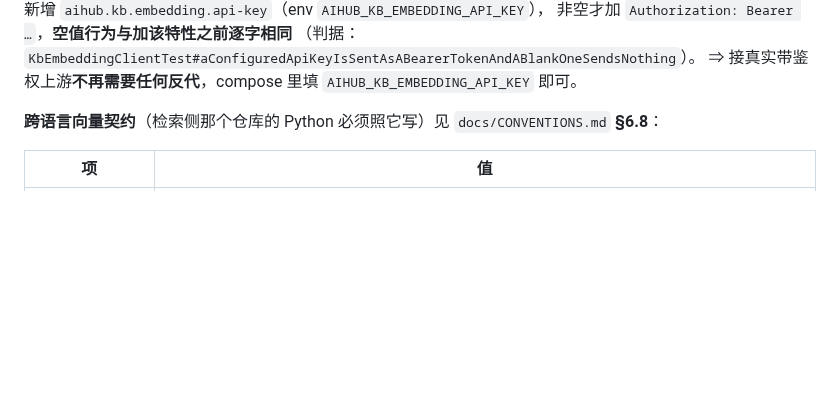
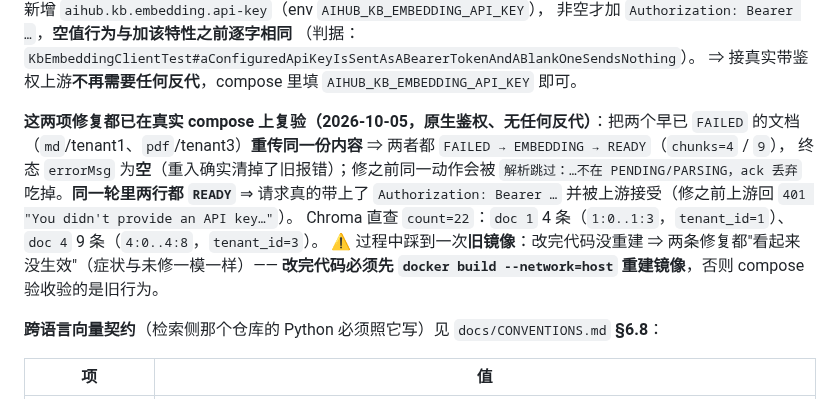
Before and after one commit to 7641751/aihub-platform, a Markdown page: README.md, the part around the change. Drawn GitHub-style; blank space fills up the shorter version.

Commit message:
docs(m5): record the compose re-verification of both fixes in the readme

```diff
--- a/README.md
+++ b/README.md
@@ -162,6 +162,15 @@ Chroma 直查：kb_chunks count=9、VECTORS_FOR_DOC_3=9
 非空才加 `Authorization: Bearer …`，**空值行为与加该特性之前逐字相同**
 （判据：`KbEmbeddingClientTest#aConfiguredApiKeyIsSentAsABearerTokenAndABlankOneSendsNothing`）。
 ⇒ 接真实带鉴权上游**不再需要任何反代**，compose 里填 `AIHUB_KB_EMBEDDING_API_KEY` 即可。
+
+**这两项修复都已在真实 compose 上复验（2026-10-05，原生鉴权、无任何反代）**：把两个早已 `FAILED` 的文档
+（`md`/tenant1、`pdf`/tenant3）**重传同一份内容** ⇒ 两者都 `FAILED → EMBEDDING → READY`（`chunks=4` / `9`），
+终态 `errorMsg` 为**空**（重入确实清掉了旧报错）；修之前同一动作会被
+`解析跳过：…不在 PENDING/PARSING，ack 丢弃` 吃掉。**同一轮里两行都 `READY`** ⇒ 请求真的带上了
+`Authorization: Bearer …` 并被上游接受（修之前上游回 `401 "You didn't provide an API key…"`）。
+Chroma 直查 `count=22`：`doc 1` 4 条（`1:0..1:3`，`tenant_id=1`）、`doc 4` 9 条（`4:0..4:8`，`tenant_id=3`）。
+⚠️ 过程中踩到一次**旧镜像**：改完代码没重建 ⇒ 两条修复都"看起来没生效"（症状与未修一模一样）——
+**改完代码必须先 `docker build --network=host` 重建镜像**，否则 compose 验收验的是旧行为。
 
 **跨语言向量契约**（检索侧那个仓库的 Python 必须照它写）见 `docs/CONVENTIONS.md` **§6.8**：
 
```
